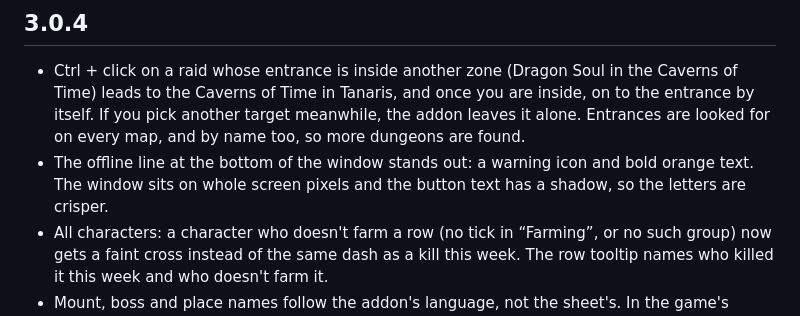
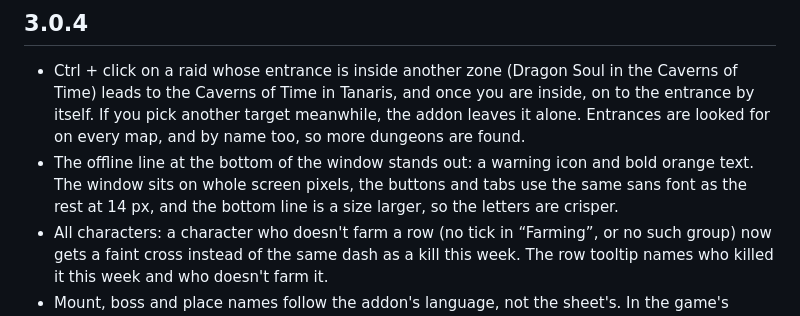
Before and after one commit to Zlodyaga/mount-sheet-sync, a Markdown page: CHANGELOG-addon.md, the part around the change. Drawn GitHub-style.

```diff
--- a/CHANGELOG-addon.md
+++ b/CHANGELOG-addon.md
@@ -4,7 +4,7 @@ The addon and the Windows program are released separately; the program's changes
 
 ## 3.0.4
 - Ctrl + click on a raid whose entrance is inside another zone (Dragon Soul in the Caverns of Time) leads to the Caverns of Time in Tanaris, and once you are inside, on to the entrance by itself. If you pick another target meanwhile, the addon leaves it alone. Entrances are looked for on every map, and by name too, so more dungeons are found.
-- The offline line at the bottom of the window stands out: a warning icon and bold orange text. The window sits on whole screen pixels and the button text has a shadow, so the letters are crisper.
+- The offline line at the bottom of the window stands out: a warning icon and bold orange text. The window sits on whole screen pixels, the buttons and tabs use the same sans font as the rest at 14 px, and the bottom line is a size larger, so the letters are crisper.
 - All characters: a character who doesn't farm a row (no tick in “Farming”, or no such group) now gets a faint cross instead of the same dash as a kill this week. The row tooltip names who killed it this week and who doesn't farm it.
 - Mount, boss and place names follow the addon's language, not the sheet's. In the game's language they come from the game itself; in another one from translations the program sends (English and Russian; other languages get English). Needs the program 2.10.0.
 - Without a Google sheet the addon talks about the list: the button is “Save marks”, and no text mentions a sheet. With a sheet everything stays as it was, including “Send to sheet”.
```
Also changed, not shown: docs/reference/decisions.md (+1 -1 lines), docs/screens/addon-all.png, docs/screens/addon-attempts.png, docs/screens/addon-log.png, docs/screens/addon-remaining.png, docs/screens/addon-settings.png, 4 other files.
